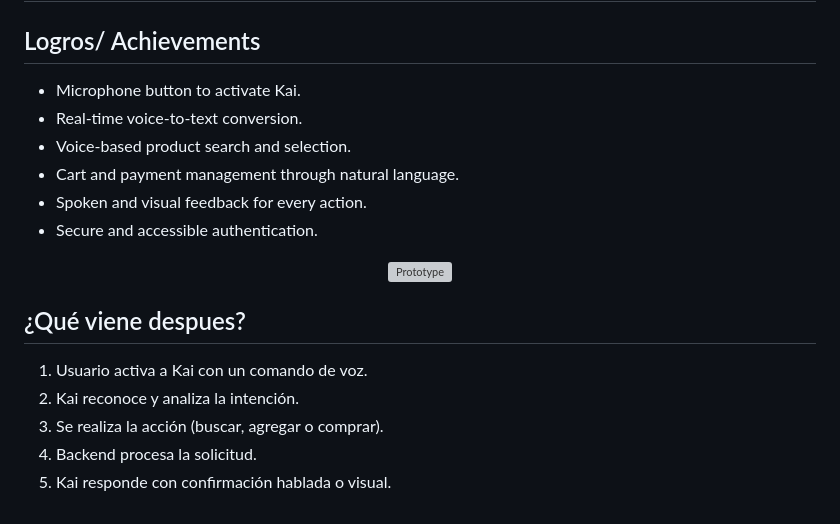
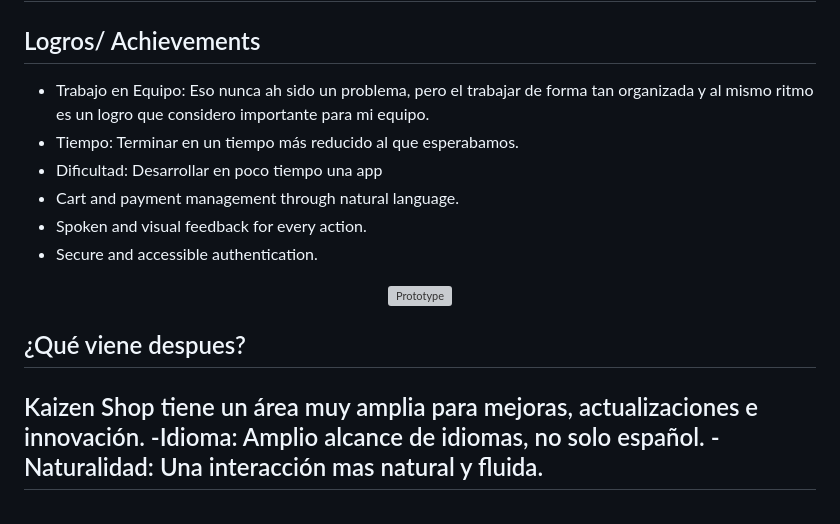
Before and after one commit to DennysJ/KaizenShop, a Markdown page: README.md, the part around the change. Rendered like a GitHub page; grey boxes are pictures that could not be loaded.

```diff
--- a/README.md
+++ b/README.md
@@ -176,9 +176,9 @@ Kai: “It’s been a pleasure assisting you. Come back soon for more smart shop
 
 
 ## Logros/ Achievements
-- Microphone button to activate Kai.
-- Real-time voice-to-text conversion.
-- Voice-based product search and selection.
+- Trabajo en Equipo: Eso nunca ah sido un problema, pero el trabajar de forma tan organizada y al mismo ritmo es un logro que considero importante para mi equipo.
+- Tiempo: Terminar en un tiempo más reducido al que esperabamos.
+- Dificultad: Desarrollar en poco tiempo una app
 - Cart and payment management through natural language.
 - Spoken and visual feedback for every action.
 - Secure and accessible authentication.
@@ -188,8 +188,7 @@ Kai: “It’s been a pleasure assisting you. Come back soon for more smart shop
 </div>
 
 ## ¿Qué viene despues?
-1. Usuario activa a Kai con un comando de voz.
-2. Kai reconoce y analiza la intención.
-3. Se realiza la acción (buscar, agregar o comprar).
-4. Backend procesa la solicitud.
-5. Kai responde con confirmación hablada o visual.
+Kaizen Shop tiene un área muy amplia para mejoras, actualizaciones e innovación.
+-Idioma: Amplio alcance de idiomas, no solo español.
+-Naturalidad: Una interacción mas natural y fluida.
+-
```
